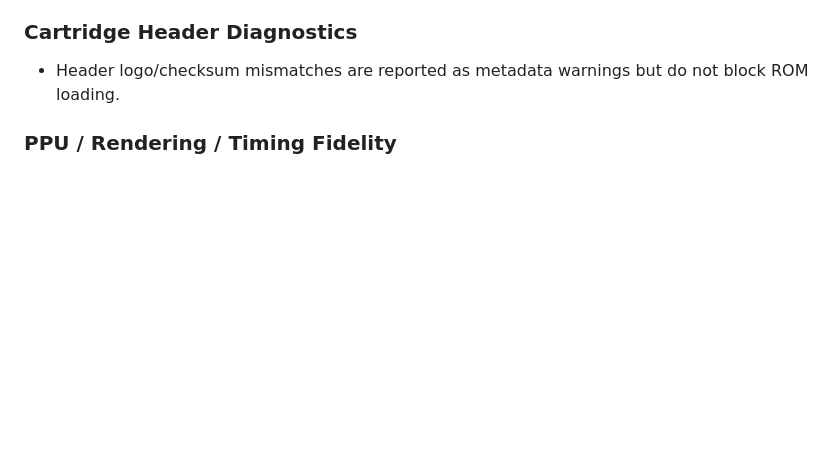
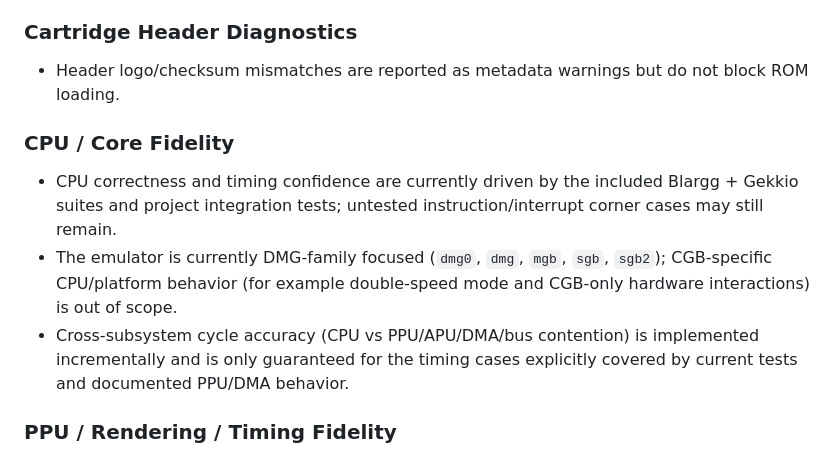
Before and after one commit to pakitovic/gb-emu, a Markdown page: README.md, the part around the change. GitHub-like rendering; blank space fills up the shorter version.

Commit message:
docs(readme): add cpu/core fidelity limits section
Follow-up on README categorization: add a short CPU/Core fidelity block under Current Limitations so every major subsystem follows the same pattern (Cartridge, CPU, PPU, APU).\n\nValidation:\n- cargo fmt-check\n- cargo lint\n- cargo build --locked\n- cargo test --locked\n- scripts/blargg/fetch_blargg_roms.sh\n- MAX_STEPS=120000000 TIMEOUT_SECS=120 scripts/blargg/run_blargg.sh\n- scripts/gekkio/fetch_gekkio_roms.sh\n- GEKKIO_SUITE=all MAX_STEPS=120000000 TIMEOUT_SECS=120 scripts/gekkio/run_gekkio.sh\n- GEKKIO_SUITE=boot_models MAX_STEPS=120000000 TIMEOUT_SECS=120 scripts/gekkio/run_gekkio.sh

```diff
--- a/README.md
+++ b/README.md
@@ -127,6 +127,11 @@ Supported models for `--model`:
 
 ### Cartridge Header Diagnostics
 - Header logo/checksum mismatches are reported as metadata warnings but do not block ROM loading.
+
+### CPU / Core Fidelity
+- CPU correctness and timing confidence are currently driven by the included Blargg + Gekkio suites and project integration tests; untested instruction/interrupt corner cases may still remain.
+- The emulator is currently DMG-family focused (`dmg0`, `dmg`, `mgb`, `sgb`, `sgb2`); CGB-specific CPU/platform behavior (for example double-speed mode and CGB-only hardware interactions) is out of scope.
+- Cross-subsystem cycle accuracy (CPU vs PPU/APU/DMA/bus contention) is implemented incrementally and is only guaranteed for the timing cases explicitly covered by current tests and documented PPU/DMA behavior.
 
 ### PPU / Rendering / Timing Fidelity
 - Framebuffer is DMG grayscale and currently focused on correctness over rendering performance optimizations.
```
